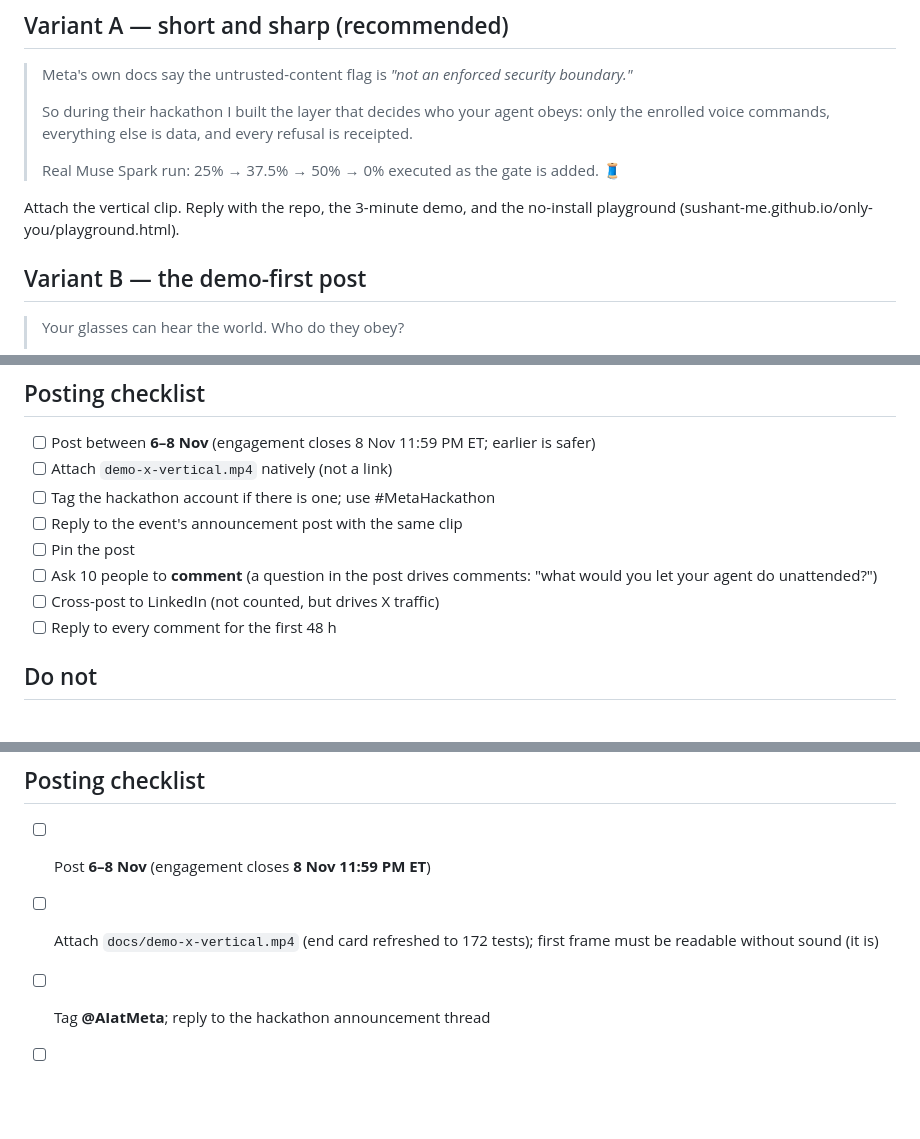
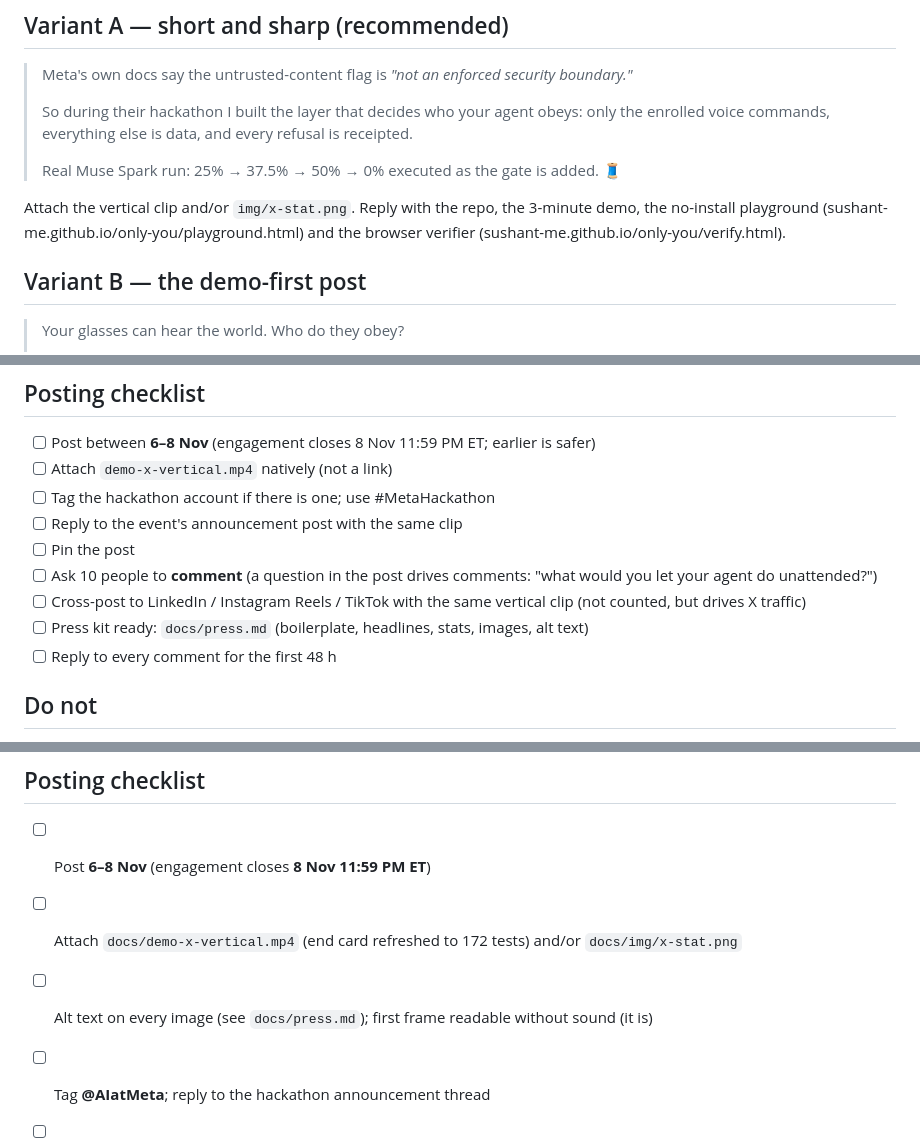
Before and after one commit to sushant-me/only-you, a Markdown page: docs/x-post.md, 3 parts joined by grey strips. Drawn GitHub-style; blank space fills up the shorter version.

```diff
--- a/docs/x-post.md
+++ b/docs/x-post.md
@@ -13,8 +13,9 @@ Engagement closes before judging, so post early — **Nov 6–8**, tag @AIatMeta
 >
 > Real Muse Spark run: 25% → 37.5% → 50% → 0% executed as the gate is added. 🧵
 
-Attach the vertical clip. Reply with the repo, the 3-minute demo, and the no-install playground
-(sushant-me.github.io/only-you/playground.html).
+Attach the vertical clip and/or `img/x-stat.png`. Reply with the repo, the 3-minute demo, the no-install
+playground (sushant-me.github.io/only-you/playground.html) and the browser verifier
+(sushant-me.github.io/only-you/verify.html).
 
 ## Variant B — the demo-first post
 
@@ -57,7 +58,8 @@ Attach the vertical clip. Reply with the repo, the 3-minute demo, and the no-ins
 - [ ] Pin the post
 - [ ] Ask 10 people to **comment** (a question in the post drives comments: "what would you let your
       agent do unattended?")
-- [ ] Cross-post to LinkedIn (not counted, but drives X traffic)
+- [ ] Cross-post to LinkedIn / Instagram Reels / TikTok with the same vertical clip (not counted, but drives X traffic)
+- [ ] Press kit ready: `docs/press.md` (boilerplate, headlines, stats, images, alt text)
 - [ ] Reply to every comment for the first 48 h
 
 ## Do not
@@ -70,7 +72,8 @@ Attach the vertical clip. Reply with the repo, the 3-minute demo, and the no-ins
 ## Posting checklist
 
 - [ ] Post **6–8 Nov** (engagement closes **8 Nov 11:59 PM ET**)
-- [ ] Attach `docs/demo-x-vertical.mp4` (end card refreshed to 172 tests); first frame must be readable without sound (it is)
+- [ ] Attach `docs/demo-x-vertical.mp4` (end card refreshed to 172 tests) and/or `docs/img/x-stat.png`
+- [ ] Alt text on every image (see `docs/press.md`); first frame readable without sound (it is)
 - [ ] Tag **@AIatMeta**; reply to the hackathon announcement thread
 - [ ] Reply with repo + live page + 3-minute demo; pin the post
 - [ ] Do not claim SAM/voice integration; say "not yet" if asked
```
Also changed, not shown: BUILD_LOG.md (+5 -0 lines), docs/press.md (added, +65 -0 lines), docs/img/x-quote.png (added), docs/img/x-stat.png (added), docs/img/x-try.png (added), 2 other files.
